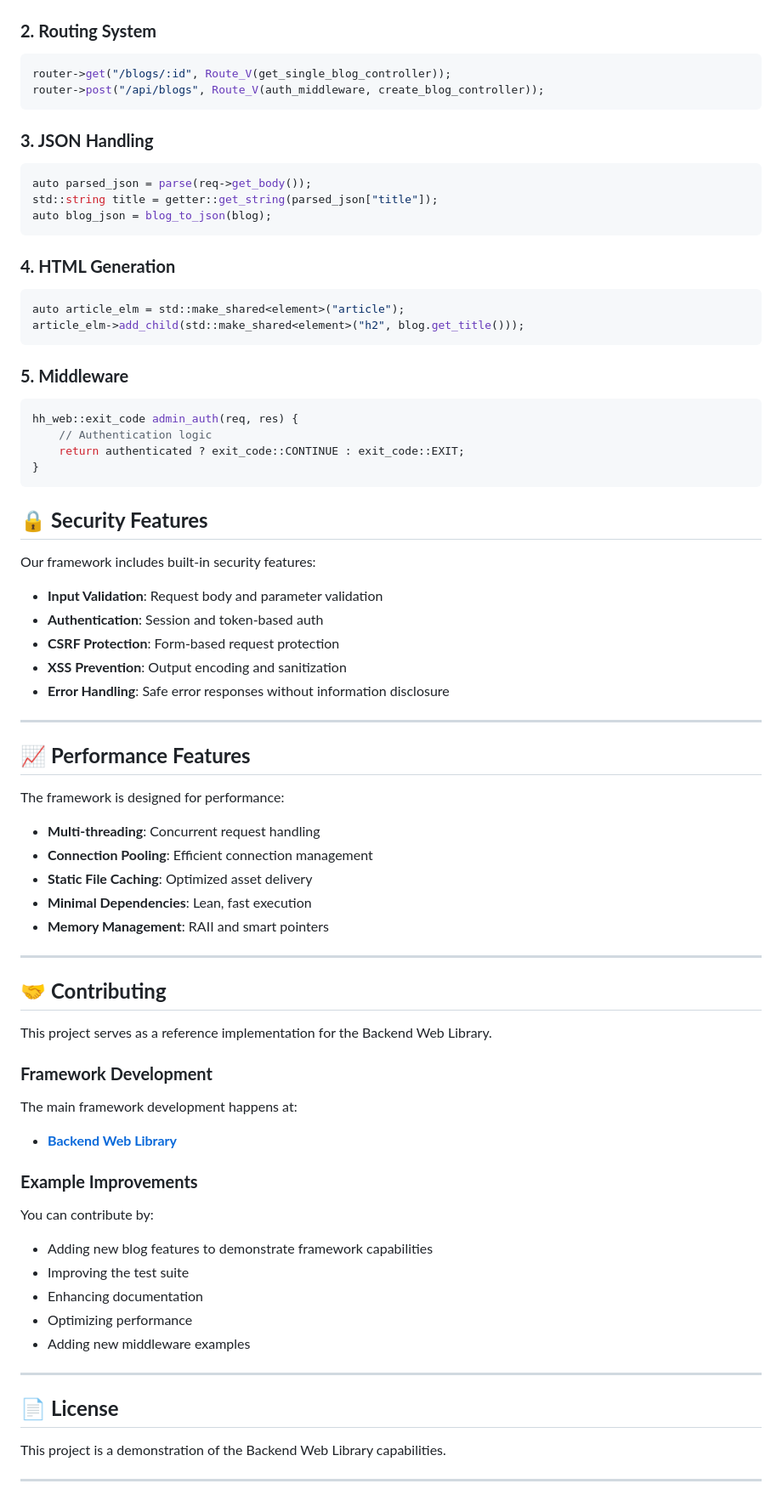
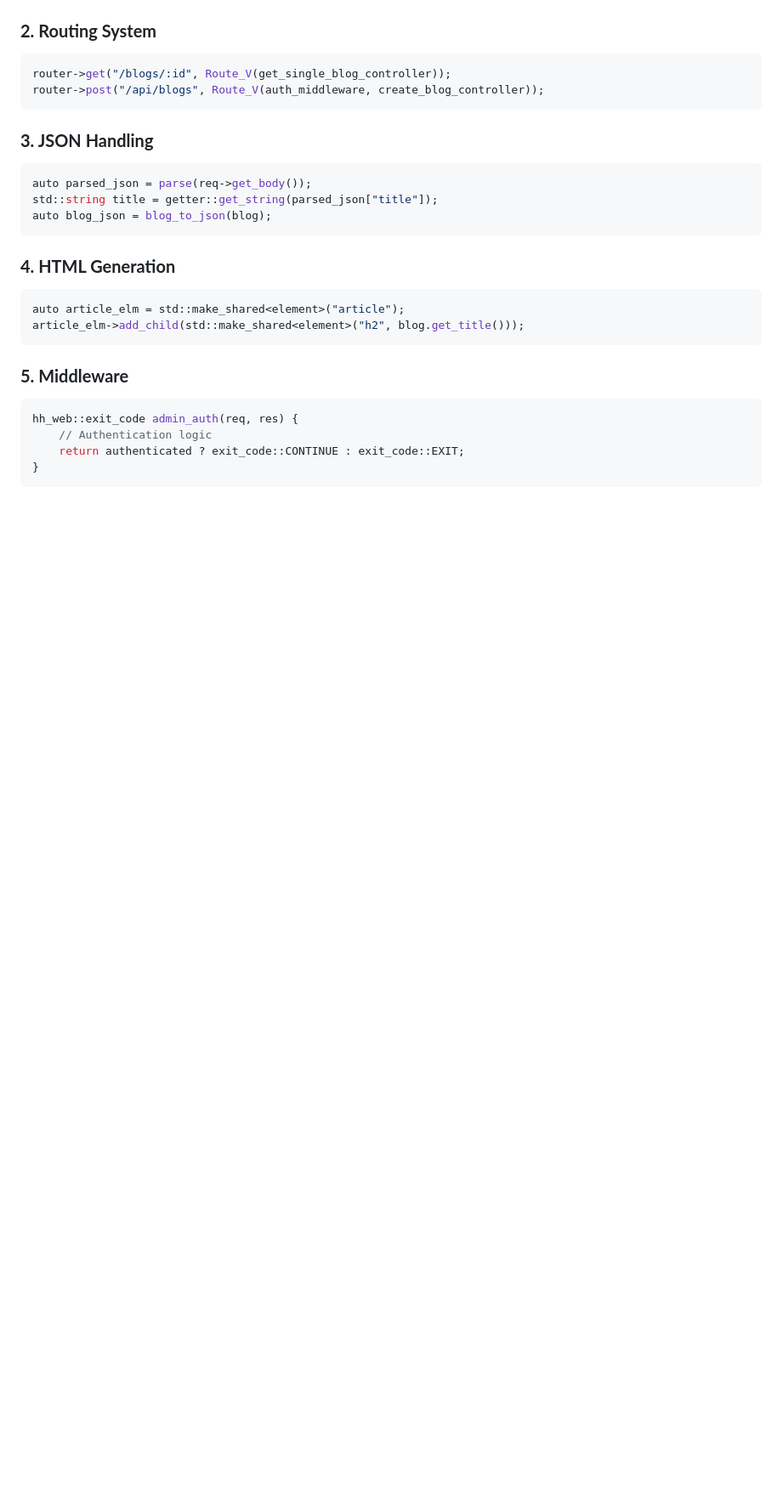
Before and after one commit to HamzaHassanain/simple-blog-from-scratch, a Markdown page: README.md, the part around the change. Shown: that part at 85% size. Rendered like a GitHub page; blank space fills up the shorter version.

````diff
--- a/README.md
+++ b/README.md
@@ -343,55 +343,3 @@ hh_web::exit_code admin_auth(req, res) {
     return authenticated ? exit_code::CONTINUE : exit_code::EXIT;
 }
 ```
-
-## 🔒 **Security Features**
-
-Our framework includes built-in security features:
-
-- **Input Validation**: Request body and parameter validation
-- **Authentication**: Session and token-based auth
-- **CSRF Protection**: Form-based request protection
-- **XSS Prevention**: Output encoding and sanitization
-- **Error Handling**: Safe error responses without information disclosure
-
----
-
-## 📈 **Performance Features**
-
-The framework is designed for performance:
-
-- **Multi-threading**: Concurrent request handling
-- **Connection Pooling**: Efficient connection management
-- **Static File Caching**: Optimized asset delivery
-- **Minimal Dependencies**: Lean, fast execution
-- **Memory Management**: RAII and smart pointers
-
----
-
-## 🤝 **Contributing**
-
-This project serves as a reference implementation for the Backend Web Library.
-
-### **Framework Development**
-
-The main framework development happens at:
-
-- **[Backend Web Library](https://github.com/HamzaHassanain/hamza-backend-web-library-cpp)**
-
-### **Example Improvements**
-
-You can contribute by:
-
-- Adding new blog features to demonstrate framework capabilities
-- Improving the test suite
-- Enhancing documentation
-- Optimizing performance
-- Adding new middleware examples
-
----
-
-## 📄 **License**
-
-This project is a demonstration of the Backend Web Library capabilities.
-
----
````
Also changed, not shown: SETUP.md (+2 -33 lines).
